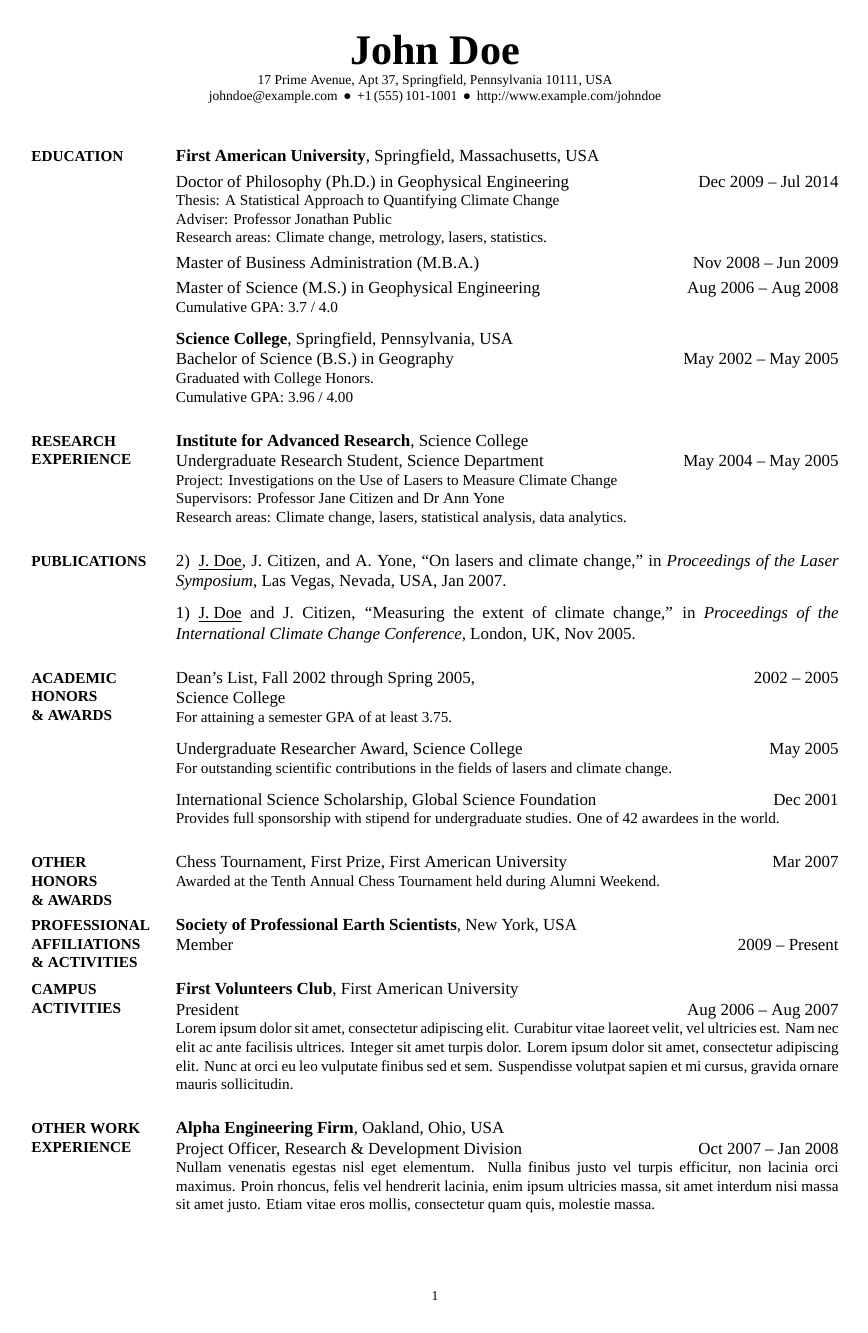
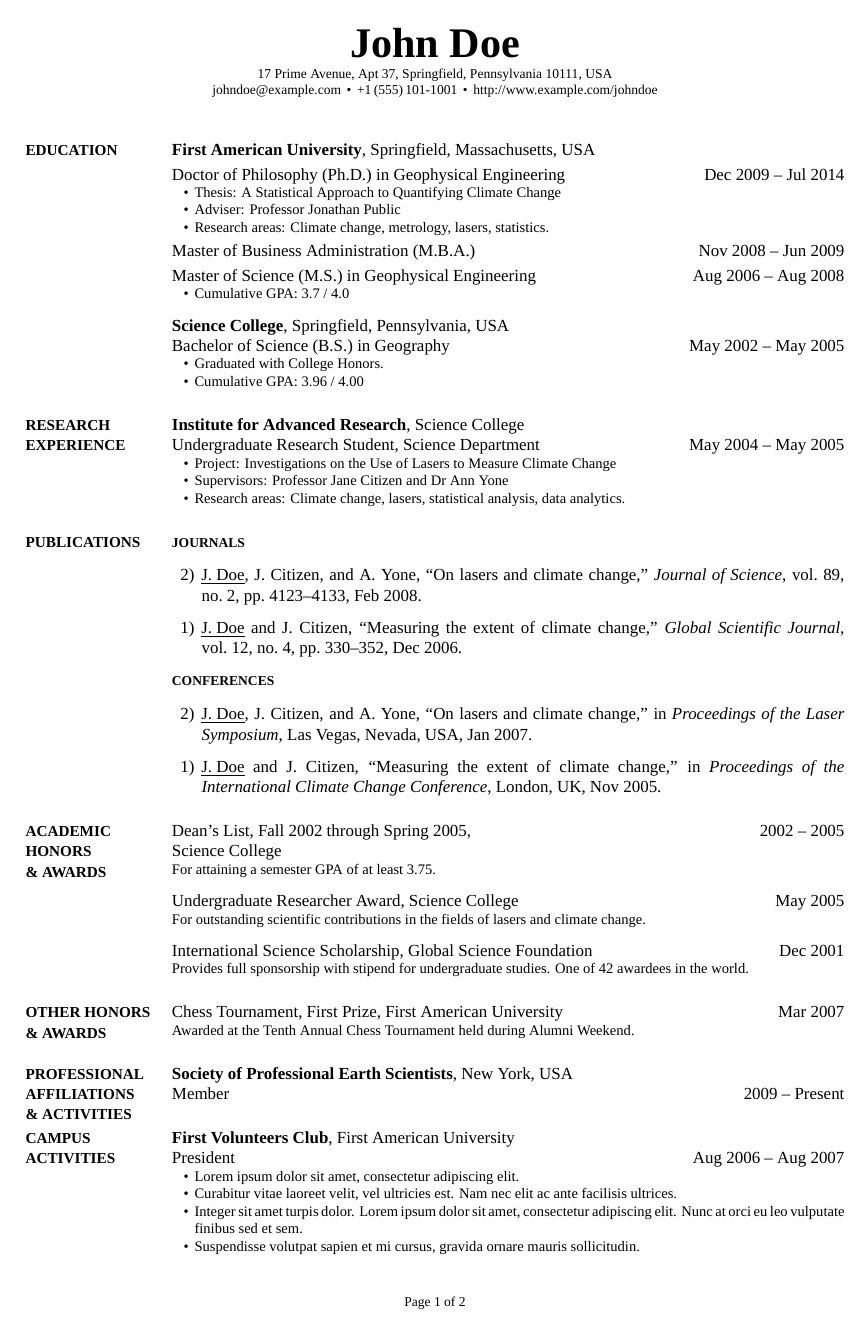
Before and after one commit to zachscrivena/simple-resume-cv, a LaTeX CV (CV.tex, which reads CV-Preamble.tex): page 1 of 2. The pictures show the PDF file CV.pdf that the author committed with the source.

Commit message:
Added new features: Subsections, numbered lists, bullet lists.

```diff
--- a/CV-Preamble.tex
+++ b/CV-Preamble.tex
@@ -10,10 +10,10 @@
 
 % Geometry package for page margins.
 \usepackage[
-left=0.75in,
-right=0.75in,
-top=0.75in,
-bottom=0.6in,
+left=0.70in,
+right=0.70in,
+top=0.70in,
+bottom=0.55in,
 nohead,
 includefoot]{geometry}
 
@@ -58,8 +58,8 @@ BoldItalicFont=FreeSerifBoldItalic]
 {FreeSerif.otf}}
 
 % Symbols (unicode).
-\newcommand{\BulletSymbol}{\char"25CF}
-\newcommand{\TildeSymbol}{\char"007E}
+\newcommand{\BulletSymbol}{{\char"2022}}
+\newcommand{\TildeSymbol}{{\char"007E}}
 
 % PDF settings and properties.
 \usepackage{hyperref}
@@ -69,8 +69,8 @@ BoldItalicFont=FreeSerifBoldItalic]
 \def\ps@plain{%
 \def\@oddhead{}%
 \def\@evenhead{}%
-\def\@oddfoot{\footnotesize\hfill{\thepage}\hfill}%
-\def\@evenfoot{\footnotesize\hfill{\thepage}\hfill}}
+\def\@oddfoot{\footnotesize\hfill{Page}~{\thepage}~of~\pageref{LastPage}\hfill}%
+\def\@evenfoot{\footnotesize\hfill{Page}~{\thepage}~of~\pageref{LastPage}\hfill}}
 \makeatother
 
 \pagestyle{plain}
@@ -80,6 +80,11 @@ BoldItalicFont=FreeSerifBoldItalic]
 
 % Footnotes: Use symbols instead of numbers for labels.
 \renewcommand{\thefootnote}{\fnsymbol{footnote}}
+
+% Current date and time.
+\usepackage[yyyymmdd,24hr]{datetime}
+\renewcommand{\dateseparator}{-}
+% {\today}~{\currenttime}
 
 % Abbreviations for months.
 \newcommand{\LongMonth}[1]{%
--- a/CV.tex
+++ b/CV.tex
@@ -82,8 +86,10 @@ breaklinks}
 %% EDUCATION %%
 %%%%%%%%%%%%%%%
 
-\section{Education}
+\section
 {Education}
+{Education}
+{PDF:Education}
 
 \href{http://www.example.com/my-university}
 {\textbf{First American University}},
@@ -97,13 +103,14 @@ Doctor of Philosophy (Ph.D.) in
 \DatestampYMD{2009}{12}{15} --
 \DatestampYMD{2014}{07}{15}
 \begin{detail}
+\BulletItem
 Thesis:
 \href{http://www.example.com/my-phd-thesis}
 {A Statistical Approach to Quantifying Climate Change}
-\par
+\BulletItem
 Adviser:
 Professor Jonathan Public
-\par
+\BulletItem
 Research areas:
 Climate change, metrology, lasers, statistics.
 \end{detail}
@@ -122,6 +129,7 @@ Master of Science (M.S.) in
 \DatestampYMD{2006}{08}{15} --
 \DatestampYMD{2008}{08}{15}
 \begin{detail}
+\BulletItem
 Cumulative GPA: 3.7 / 4.0
 \end{detail}
 
@@ -137,8 +145,9 @@ Bachelor of Science (B.S.) in
 \DatestampYMD{2002}{05}{15} --
 \DatestampYMD{2005}{05}{15}
 \begin{detail}
+\BulletItem
 Graduated with College Honors.
-\par
+\BulletItem
 Cumulative GPA: 3.96 / 4.00
 \end{detail}
 
@@ -146,8 +155,10 @@ Cumulative GPA: 3.96 / 4.00
 %% RESEARCH EXPERIENCE %%
 %%%%%%%%%%%%%%%%%%%%%%%%%
 
-\section{Research Experience}
+\section
 {Research Experience}
+{Research Experience}
+{PDF:ResearchExperience}
 
 \href{http://www.example.com/my-institute}
 {\textbf{Institute for Advanced Research}},
@@ -158,13 +169,14 @@ Undergraduate Research Student, Science Department
 \DatestampYMD{2004}{05}{15} --
 \DatestampYMD{2005}{05}{15}
 \begin{detail}
+\BulletItem
 Project:
 Investigations on the Use of Lasers to Measure Climate Change
-\par
+\BulletItem
 Supervisors:
 Professor Jane Citizen and
 Dr Ann Yone
-\par
+\BulletItem
 Research areas:
 Climate change, lasers, statistical analysis, data analytics.
 \end{detail}
@@ -178,2 +192 @@ Climate change, lasers, statistical analysis, data analytics.
 
-2)\BibSpace
@@ -179,0 +198,24 @@ Climate change, lasers, statistical analysis, data analytics.
+\EntryGap
+\NumberedItem{\,\,\,2}
+\href{http://www.example.com/my-paper-doi-4}
+{\underline{J.~Doe}, J.~Citizen, and A.~Yone,
+``On lasers and climate change,''
+\textit{Journal of Science},
+vol.~89,
+no.~2,
+pp.~4123--4133,
+\DatestampYM{2008}{02}.}
+
+\EntryGap
+\NumberedItem{\,\,\,1}
+\href{http://www.example.com/my-paper-doi-3}
+{\underline{J.~Doe} and J.~Citizen,
+``Measuring the extent of climate change,''
+\textit{Global Scientific Journal},
+vol.~12,
+no.~4,
+pp.~330--352,
+\DatestampYM{2006}{12}.}
+
+\EntryGap
+\subsection
@@ -180,3 +226,5 @@ Climate change, lasers, statistical analysis, data analytics.
+\EntryGap
+\NumberedItem{\,\,\,2}
 \href{http://www.example.com/my-paper-doi-2}
 {\underline{J.~Doe}, J.~Citizen, and A.~Yone,
 ``On lasers and climate change,''
@@ -185,7 +233,7 @@ Las Vegas, Nevada, USA,
 \DatestampYM{2007}{01}.}
 
 \EntryGap
-1)\BibSpace
+\NumberedItem{\,\,\,1}
 \href{http://www.example.com/my-paper-doi-1}
 {\underline{J.~Doe} and J.~Citizen,
 ``Measuring the extent of climate change,''
@@ -197,9 +245,11 @@ London, UK,
 %% ACADEMIC HONORS & AWARDS %%
 %%%%%%%%%%%%%%%%%%%%%%%%%%%%%%
 
-\section{Academic Honors \& Awards}
+\section
 {Academic Honors\newline
 \& Awards}
+{Academic Honors \& Awards}
+{PDF:AcademicHonorsAwards}
 
 Dean's List,
 Fall 2002 through Spring 2005,
@@ -235,9 +285,11 @@ One of 42 awardees in the world.
 %% OTHER HONORS & AWARDS %%
 %%%%%%%%%%%%%%%%%%%%%%%%%%%
 
-\section{Other Honors \& Awards}
+\section
 {Other Honors\newline
 \& Awards}
+{Other Honors \& Awards}
+{PDF:OtherHonorsAwards}
 
 Chess Tournament,
 First Prize,
@@ -252,9 +304,11 @@ Awarded at the Tenth Annual Chess Tournament held during Alumni Weekend.
 %% PROFESSIONAL AFFILIATIONS & ACTIVITIES %%
 %%%%%%%%%%%%%%%%%%%%%%%%%%%%%%%%%%%%%%%%%%%%
 
-\section{Professional Affiliations \& Activities}
+\section
 {Professional Affiliations\newline
 \& Activities}
+{Professional Affiliations \& Activities}
+{PDF:ProfessionalAffiliationsActivities}
 
 \href{http://www.example.com/my-society}
 {\textbf{Society of Professional Earth Scientists}},
@@ -269,8 +323,10 @@ Present
 %% CAMPUS ACTIVITIES %%
 %%%%%%%%%%%%%%%%%%%%%%%
 
-\section{Campus Activities}
+\section
 {Campus Activities}
+{Campus Activities}
+{PDF:CampusActivities}
 
 \href{http://www.example.com/my-club}
 {\textbf{First Volunteers Club}},
@@ -281,15 +337,25 @@ President
 \DatestampYMD{2006}{08}{15} --
 \DatestampYMD{2007}{08}{15}
 \begin{detail}
-Lorem ipsum dolor sit amet, consectetur adipiscing elit. Curabitur vitae laoreet velit, vel ultricies est. Nam nec elit ac ante facilisis ultrices. Integer sit amet turpis dolor. Lorem ipsum dolor sit amet, consectetur adipiscing elit. Nunc at orci eu leo vulputate finibus sed et sem. Suspendisse volutpat sapien et mi cursus, gravida ornare mauris sollicitudin.
+\BulletItem
+Lorem ipsum dolor sit amet, consectetur adipiscing elit.
+\BulletItem
+Curabitur vitae laoreet velit, vel ultricies est. Nam nec elit ac ante facilisis ultrices.
+\BulletItem
+Integer sit amet turpis dolor. Lorem ipsum dolor sit amet, consectetur adipiscing elit. Nunc at orci eu leo vulputate finibus sed et sem.
+\BulletItem
+Suspendisse volutpat sapien et mi cursus, gravida ornare mauris sollicitudin.
 \end{detail}
 
 %%%%%%%%%%%%%%%%%%%%%%%%%%%
 %% OTHER WORK EXPERIENCE %%
 %%%%%%%%%%%%%%%%%%%%%%%%%%%
 
-\section{Other Work Experience}
+\section
+{Other Work\newline
+Experience}
 {Other Work Experience}
+{PDF:OtherWorkExperience}
 
 \href{http://www.example.com/my-company}
 {\textbf{Alpha Engineering Firm}},
@@ -301,15 +367,22 @@ Research \& Development Division
 \DatestampYMD{2007}{10}{15} --
 \DatestampYMD{2008}{01}{15}
 \begin{detail}
-Nullam venenatis egestas nisl eget elementum. Nulla finibus justo vel turpis efficitur, non lacinia orci maximus. Proin rhoncus, felis vel hendrerit lacinia, enim ipsum ultricies massa, sit amet interdum nisi massa sit amet justo. Etiam vitae eros mollis, consectetur quam quis, molestie massa.
+\BulletItem
+Nullam venenatis egestas nisl eget elementum.
+\BulletItem
+Nulla finibus justo vel turpis efficitur, non lacinia orci maximus. Proin rhoncus, felis vel hendrerit lacinia, enim ipsum ultricies massa, sit amet interdum nisi massa sit amet justo.
+\BulletItem
+Etiam vitae eros mollis, consectetur quam quis, molestie massa.
 \end{detail}
 
 %%%%%%%%%%%%%%%
 %% LANGUAGES %%
 %%%%%%%%%%%%%%%
 
-\section{Languages}
+\section
 {Languages}
+{Languages}
+{PDF:Languages}
 
 English: Native language.
 \par
@@ -322,8 +395,10 @@ Latin: Intermediate (reading); basic (speaking, writing).
 %% SKILLS %%
 %%%%%%%%%%%%
 
-\section{Skills}
+\section
 {Skills}
+{Skills}
+{PDF:Skills}
 
 {\TeX}, {\LaTeX}, {\XeLaTeX},
 MATLAB,
@@ -336,8 +411,10 @@ Adobe Illustrator.
 %% INTERESTS %%
 %%%%%%%%%%%%%%%
 
-\section{Interests}
+\section
 {Interests}
+{Interests}
+{PDF:Interests}
 
 Digital photography,
 typography,
@@ -347,8 +424,10 @@ swimming.
 %% REFERENCES %%
 %%%%%%%%%%%%%%%%
 
-\section{References}
+\section
 {References}
+{References}
+{PDF:References}
 
 \textbf{Professor Jonathan Public}
 \par
@@ -444,4 +525,15 @@ Source:
 
 \end{body}
 
+%%%%%%%%%%%
+% CV NOTE %
+%%%%%%%%%%%
+
+\begin{flushright}
+\scriptsize%
+[\textit{\CVNote}]%
+\hspace{2.0mm}\null
+\end{flushright}
+
+\label{LastPage}~
 \end{document}
```
Also changed, not shown: CV.pdf, Miscellaneous/Screenshot-01.png, Miscellaneous/Screenshot-02.png, README.md, CV-Preamble.tex (30 more changed lines), CV.tex (35 more changed lines).
